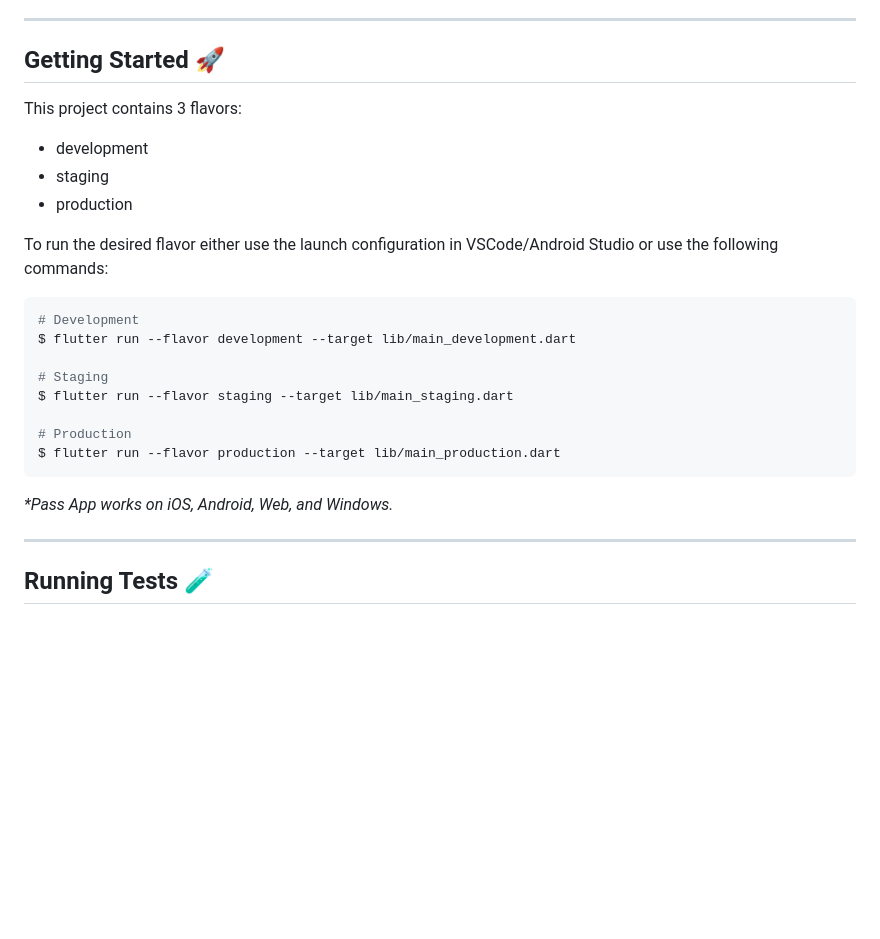
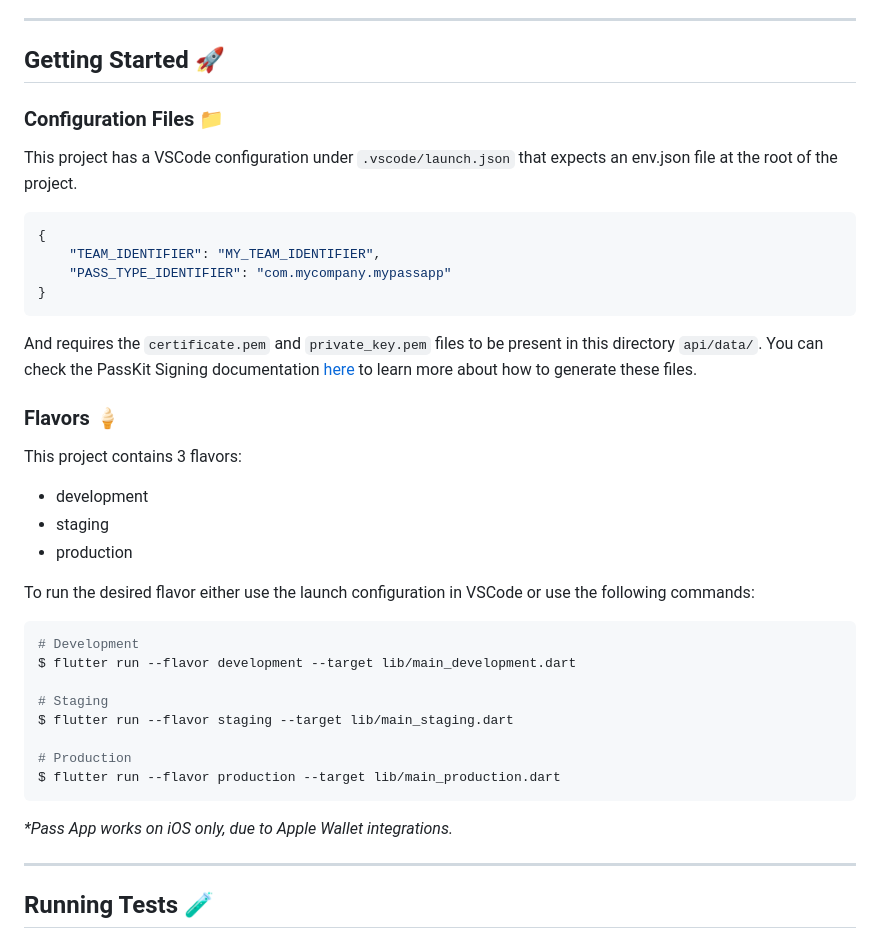
Before and after one commit to marcossevilla/pass_app, a Markdown page: README.md, the part around the change. Rendered like a GitHub page; blank space fills up the shorter version.

Commit message:
docs: update README with config files

````diff
--- a/README.md
+++ b/README.md
@@ -12,13 +12,28 @@ A full-stack application to show Apple PassKit functionality.
 
 ## Getting Started 🚀
 
+### Configuration Files 📁
+
+This project has a VSCode configuration under `.vscode/launch.json` that expects an env.json file at the root of the project.
+
+```json
+{
+    "TEAM_IDENTIFIER": "MY_TEAM_IDENTIFIER",
+    "PASS_TYPE_IDENTIFIER": "com.mycompany.mypassapp"
+}
+```
+
+And requires the `certificate.pem` and `private_key.pem` files to be present in this directory `api/data/`. You can check the PassKit Signing documentation [here](https://github.com/ueman/passkit/blob/master/passkit/SIGNING.md) to learn more about how to generate these files.
+
+### Flavors 🍦
+
 This project contains 3 flavors:
 
 - development
 - staging
 - production
 
-To run the desired flavor either use the launch configuration in VSCode/Android Studio or use the following commands:
+To run the desired flavor either use the launch configuration in VSCode or use the following commands:
 
 ```sh
 # Development
@@ -31,7 +46,7 @@ $ flutter run --flavor staging --target lib/main_staging.dart
 $ flutter run --flavor production --target lib/main_production.dart
 ```
 
-_\*Pass App works on iOS, Android, Web, and Windows._
+_\*Pass App works on iOS only, due to Apple Wallet integrations._
 
 ---
 
````
